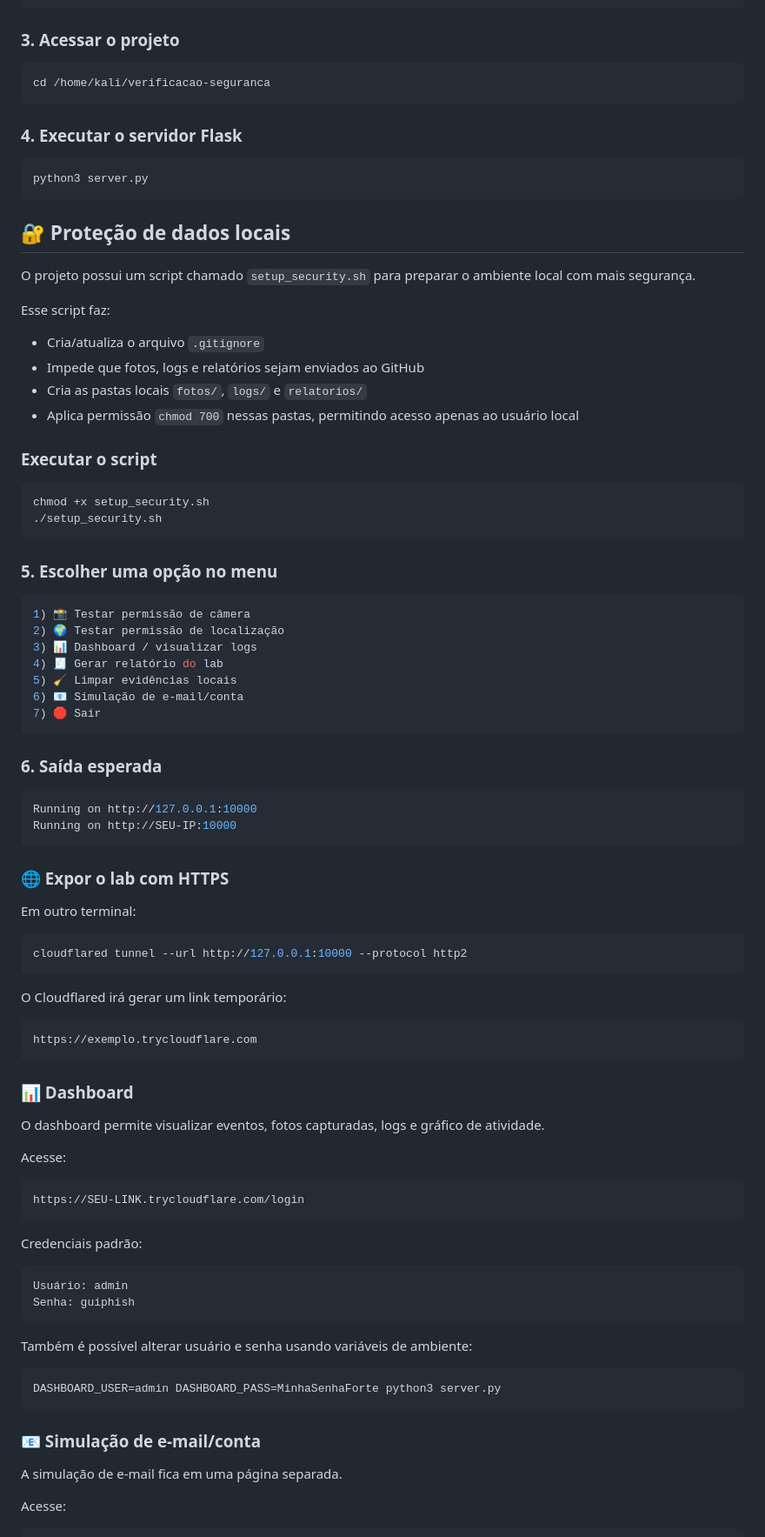
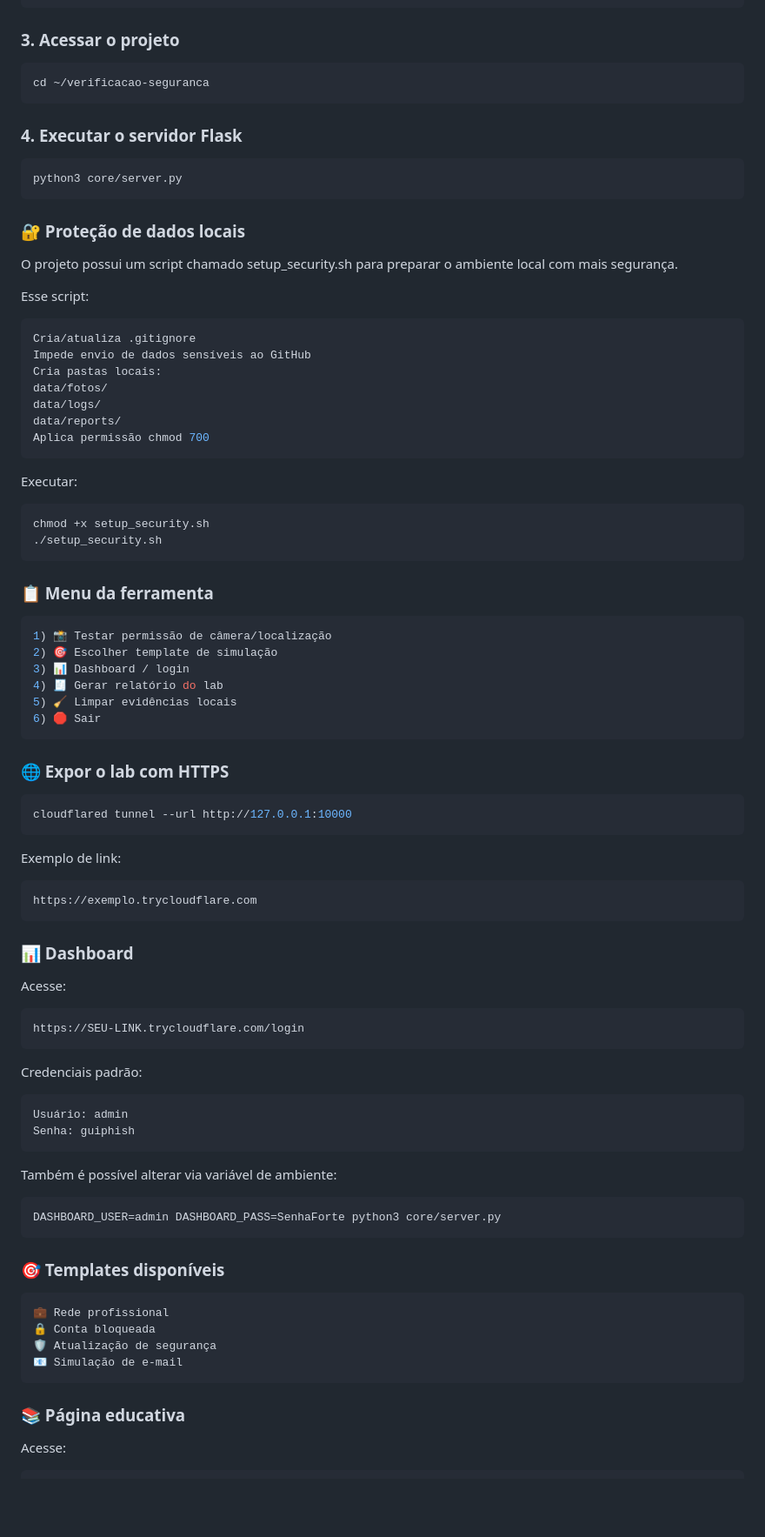
Before and after one commit to geovanniandrade/verificacao-seguranca, a Markdown page: README.md, the part around one of its changes. Shown at 87% size. Drawn GitHub-style; blank space fills up the shorter version.

````diff
--- a/README.md
+++ b/README.md
@@ -71,60 +91,54 @@ git clone https://github.com/geovanniandrade/verificacao-seguranca.git
 
 ### 3. Acessar o projeto
 ```bash
-cd /home/kali/verificacao-seguranca
+cd ~/verificacao-seguranca
 ```
+
 ### 4. Executar o servidor Flask
 ```bash
-python3 server.py
+python3 core/server.py
 ```
-## 🔐 Proteção de dados locais
 
-O projeto possui um script chamado `setup_security.sh` para preparar o ambiente local com mais segurança.
+### 🔐 Proteção de dados locais
 
-Esse script faz:
+O projeto possui um script chamado setup_security.sh para preparar o ambiente local com mais segurança.
 
-- Cria/atualiza o arquivo `.gitignore`
-- Impede que fotos, logs e relatórios sejam enviados ao GitHub
-- Cria as pastas locais `fotos/`, `logs/` e `relatorios/`
-- Aplica permissão `chmod 700` nessas pastas, permitindo acesso apenas ao usuário local
-
-### Executar o script
-
+Esse script:
+```bash
+Cria/atualiza .gitignore
+Impede envio de dados sensíveis ao GitHub
+Cria pastas locais:
+data/fotos/
+data/logs/
+data/reports/
+Aplica permissão chmod 700
+```
+Executar:
 ```bash
 chmod +x setup_security.sh
 ./setup_security.sh
 ```
 
-### 5. Escolher uma opção no menu
+### 📋 Menu da ferramenta
 ```bash
-1) 📸 Testar permissão de câmera
-2) 🌍 Testar permissão de localização
-3) 📊 Dashboard / visualizar logs
+1) 📸 Testar permissão de câmera/localização
+2) 🎯 Escolher template de simulação
+3) 📊 Dashboard / login
 4) 🧾 Gerar relatório do lab
 5) 🧹 Limpar evidências locais
-6) 📧 Simulação de e-mail/conta
-7) 🛑 Sair
-```
-### 6. Saída esperada
-```bash
-Running on http://127.0.0.1:10000
-Running on http://SEU-IP:10000
+6) 🛑 Sair
 ```
 
 ### 🌐 Expor o lab com HTTPS
-
-Em outro terminal:
 ```bash
-cloudflared tunnel --url http://127.0.0.1:10000 --protocol http2
+cloudflared tunnel --url http://127.0.0.1:10000
 ```
-O Cloudflared irá gerar um link temporário:
+Exemplo de link:
 ```bash
 https://exemplo.trycloudflare.com
 ```
 
 ### 📊 Dashboard
-
-O dashboard permite visualizar eventos, fotos capturadas, logs e gráfico de atividade.
 
 Acesse:
 ```bash
@@ -135,13 +149,20 @@ Credenciais padrão:
 Usuário: admin
 Senha: guiphish
 ```
-Também é possível alterar usuário e senha usando variáveis de ambiente:
+Também é possível alterar via variável de ambiente:
+```bash
+DASHBOARD_USER=admin DASHBOARD_PASS=SenhaForte python3 core/server.py
 ```
-DASHBOARD_USER=admin DASHBOARD_PASS=MinhaSenhaForte python3 server.py
+
+### 🎯 Templates disponíveis
+```bash
+💼 Rede profissional
+🔒 Conta bloqueada
+🛡️ Atualização de segurança
+📧 Simulação de e-mail
 ```
-### 📧 Simulação de e-mail/conta
 
-A simulação de e-mail fica em uma página separada.
+### 📚 Página educativa
 
 Acesse:
 ```bash
````
Also changed, not shown: other parts of README.md (+79 -46 lines).
